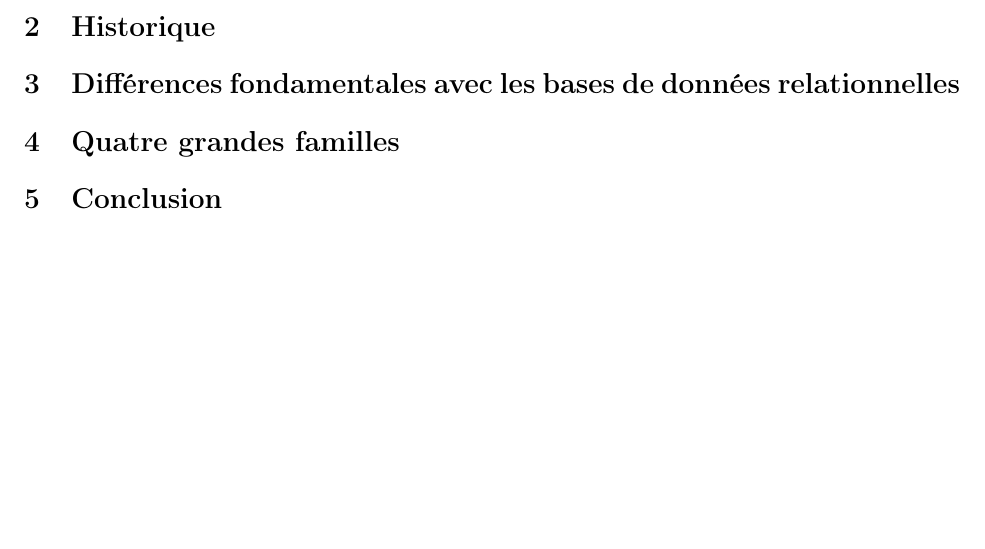
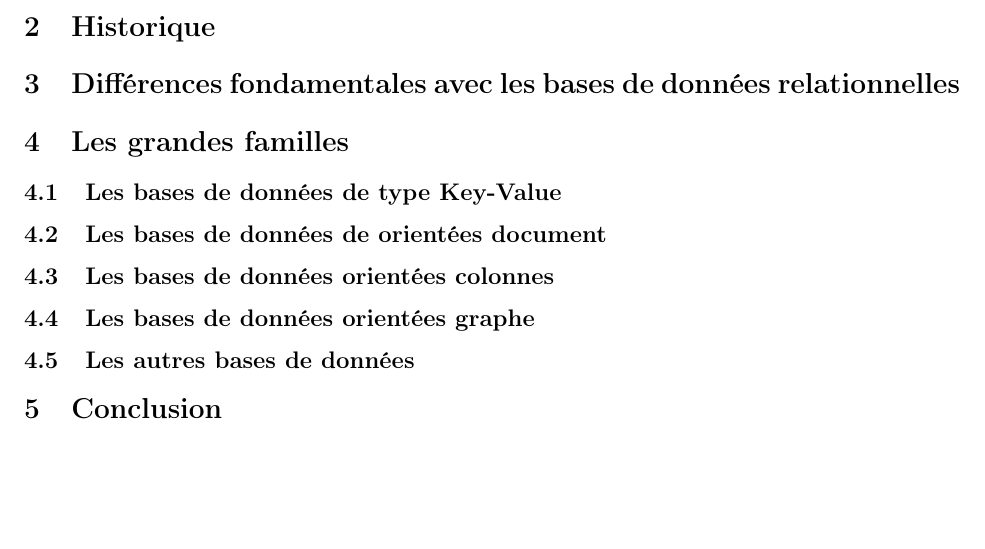
Before and after one commit to lcontzen/asinosql, a LaTeX document (asi.tex): part of page 4 of 4, cut so that both start at the same text. Compiled offline with pdfLaTeX.

Commit message:
Update de la structure

```diff
--- a/asi.tex
+++ b/asi.tex
@@ -40,7 +40,16 @@
 
 \section{Différences fondamentales avec les bases de données relationnelles}
 
-\section{Quatre grandes familles}
+\section{Les grandes familles}
+\subsection{Les bases de données de type Key-Value}
+
+\subsection{Les bases de données de orientées document}
+
+\subsection{Les bases de données orientées colonnes}
+
+\subsection{Les bases de données orientées graphe}
+
+\subsection{Les autres bases de données}
 
 \section{Conclusion}
 
```
Also changed, not shown: asi.pdf, 3 other files.
